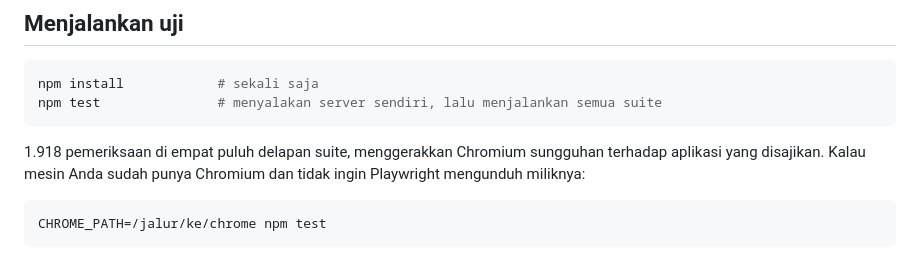
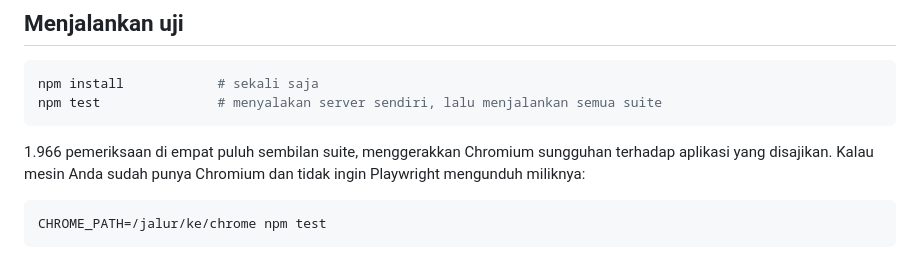
Before and after one commit to mhmmdfiqriarrasyid-jpg/Claude_Monitoring_Dasboard, a Markdown page: README.md, the part around the change. GitHub-like rendering.

Commit message:
README: 1.966 checks across 49 suites
Co-Authored-By: Claude Opus 5.5 <noreply@anthropic.com>
Claude-Session: https://claude.ai/code/session_01JL5zRn54FxSnNmtnhEqGd3

````diff
--- a/README.md
+++ b/README.md
@@ -103,7 +103,7 @@ npm install            # sekali saja
 npm test               # menyalakan server sendiri, lalu menjalankan semua suite
 ```
 
-1.918 pemeriksaan di empat puluh delapan suite, menggerakkan Chromium sungguhan terhadap
+1.966 pemeriksaan di empat puluh sembilan suite, menggerakkan Chromium sungguhan terhadap
 aplikasi yang disajikan. Kalau mesin Anda sudah punya Chromium dan tidak ingin
 Playwright mengunduh miliknya:
 
````
